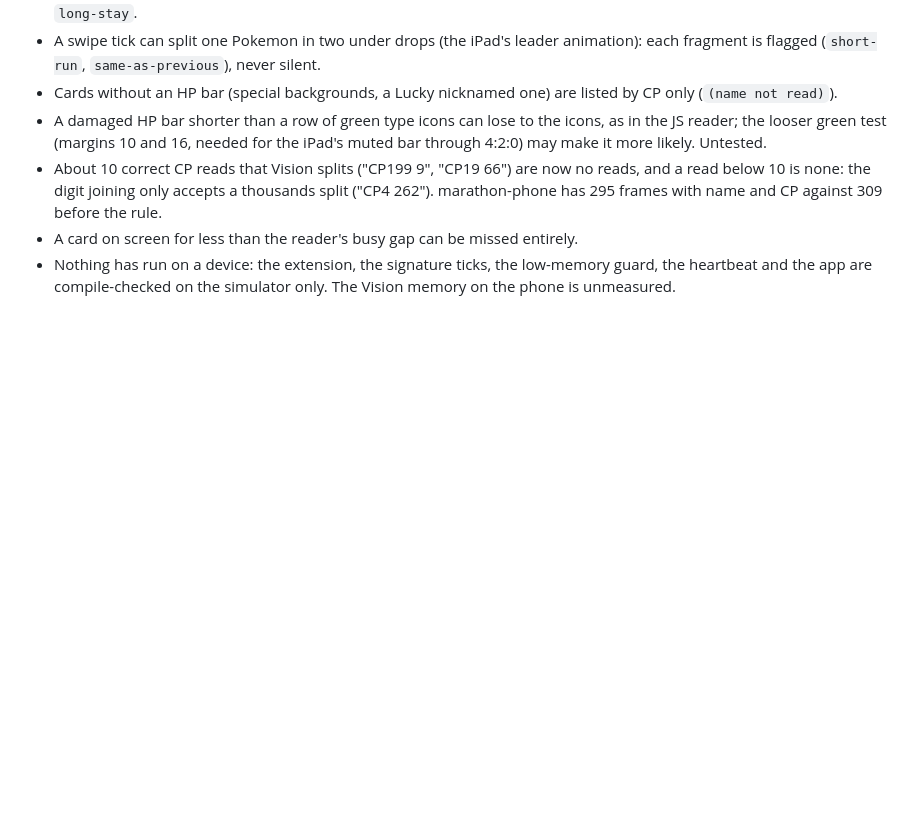
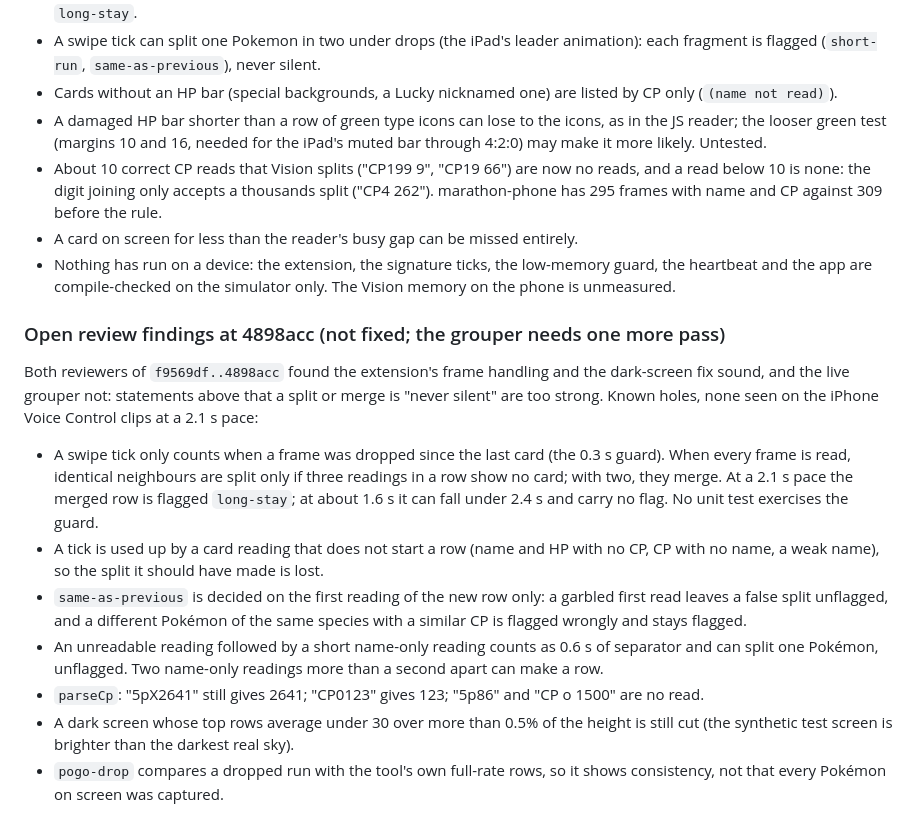
Before and after one commit to dare33/pogo-assist-plus, a Markdown page: native/README.md, the part around the change. GitHub-like rendering; blank space fills up the shorter version.

Commit message:
README: open review findings at 4898acc
Co-Authored-By: Claude Fable 5.1 <noreply@anthropic.com>

```diff
--- a/native/README.md
+++ b/native/README.md
@@ -287,3 +287,26 @@ of one Pokemon, each marked (`short-run`, `same-as-previous`) so none is an unfl
 - A card on screen for less than the reader's busy gap can be missed entirely.
 - Nothing has run on a device: the extension, the signature ticks, the low-memory guard, the heartbeat and the app are
   compile-checked on the simulator only. The Vision memory on the phone is unmeasured.
+
+### Open review findings at 4898acc (not fixed; the grouper needs one more pass)
+
+Both reviewers of `f9569df..4898acc` found the extension's frame handling and the dark-screen fix
+sound, and the live grouper not: statements above that a split or merge is "never silent" are
+too strong. Known holes, none seen on the iPhone Voice Control clips at a 2.1 s pace:
+
+- A swipe tick only counts when a frame was dropped since the last card (the 0.3 s guard). When
+  every frame is read, identical neighbours are split only if three readings in a row show no
+  card; with two, they merge. At a 2.1 s pace the merged row is flagged `long-stay`; at about
+  1.6 s it can fall under 2.4 s and carry no flag. No unit test exercises the guard.
+- A tick is used up by a card reading that does not start a row (name and HP with no CP, CP with
+  no name, a weak name), so the split it should have made is lost.
+- `same-as-previous` is decided on the first reading of the new row only: a garbled first read
+  leaves a false split unflagged, and a different Pokémon of the same species with a similar CP
+  is flagged wrongly and stays flagged.
+- An unreadable reading followed by a short name-only reading counts as 0.6 s of separator and
+  can split one Pokémon, unflagged. Two name-only readings more than a second apart can make a row.
+- `parseCp`: "5pX2641" still gives 2641; "CP0123" gives 123; "5p86" and "CP o 1500" are no read.
+- A dark screen whose top rows average under 30 over more than 0.5% of the height is still cut
+  (the synthetic test screen is brighter than the darkest real sky).
+- `pogo-drop` compares a dropped run with the tool's own full-rate rows, so it shows consistency,
+  not that every Pokémon on screen was captured.
```
